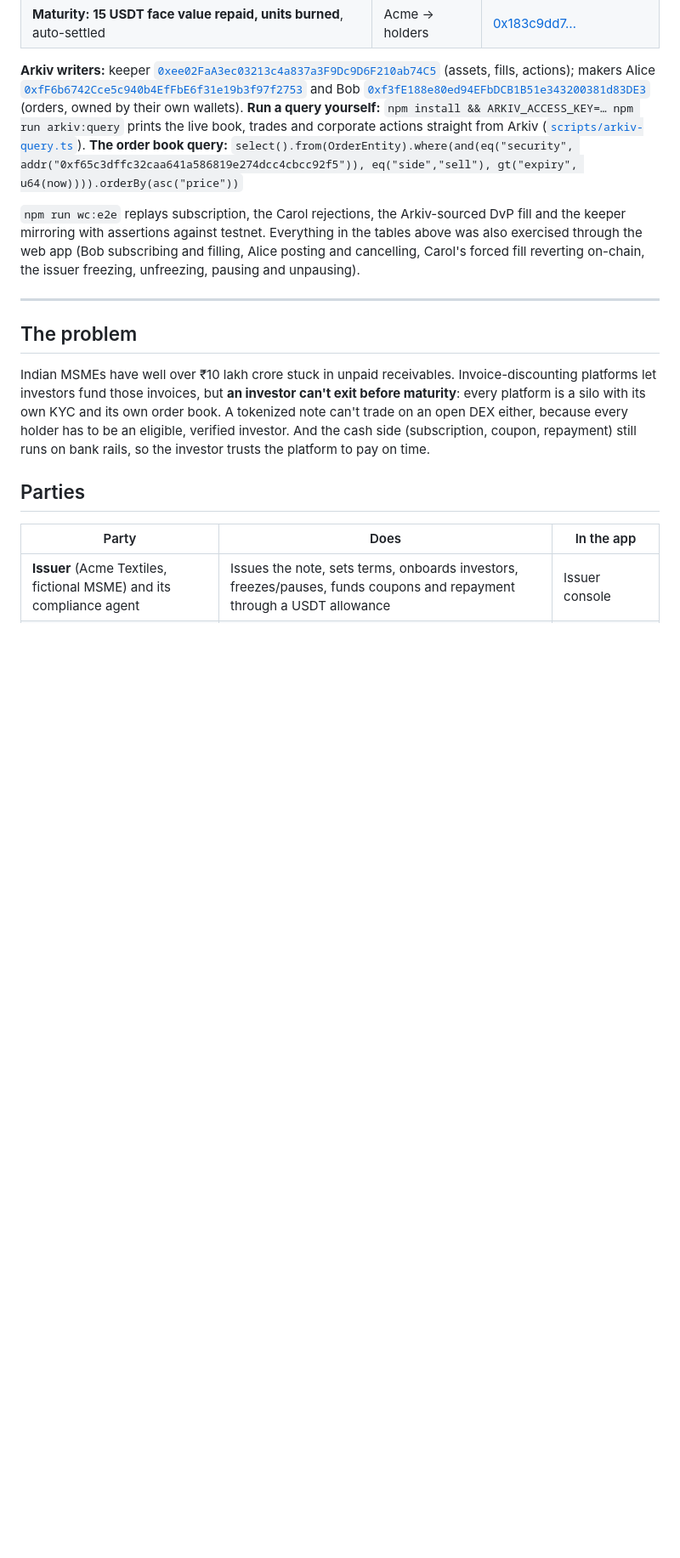
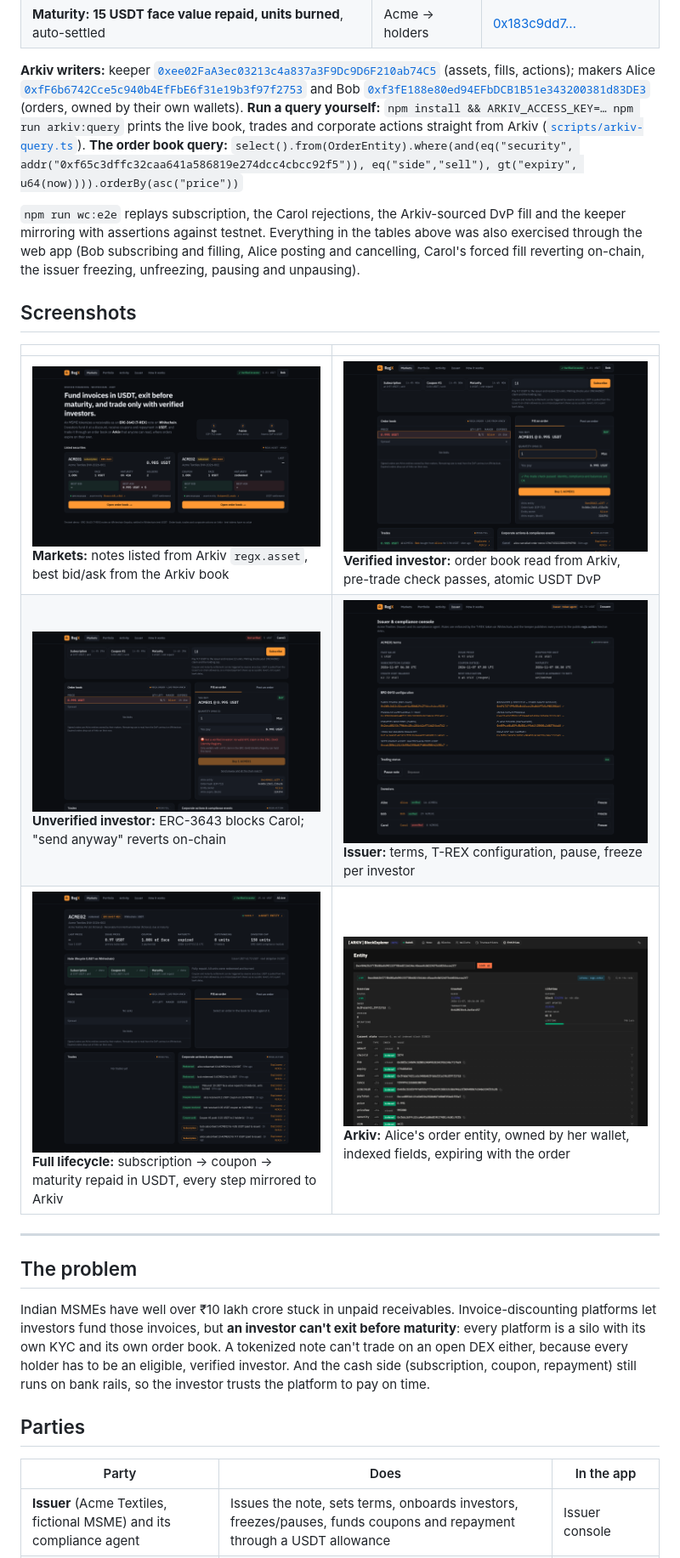
Before and after one commit to rizwanmoulvi/regx, a Markdown page: README.md, the part around the change. Shown at 85% size. Rendered like a GitHub page; pictures changed too: docs/screenshots/1-markets.png (added), docs/screenshots/2-trade-verified-investor.png (added), docs/screenshots/3-unverified-investor-rejected.png (added); blank space fills up the shorter version.

Commit message:
Screenshots: markets, verified trade, compliance rejection, issuer console, full USDT lifecycle, Arkiv order entity
Co-Authored-By: Claude Opus 5.5 <noreply@anthropic.com>

```diff
--- a/README.md
+++ b/README.md
@@ -50,6 +50,14 @@ on-chain revert rather than a quiet delay.
 `npm run wc:e2e` replays subscription, the Carol rejections, the Arkiv-sourced DvP fill and the keeper mirroring with assertions against
 testnet. Everything in the tables above was also exercised through the web app (Bob subscribing and filling, Alice posting and cancelling,
 Carol's forced fill reverting on-chain, the issuer freezing, unfreezing, pausing and unpausing).
+
+## Screenshots
+
+| | |
+|---|---|
+| ![Markets](docs/screenshots/1-markets.png) **Markets:** notes listed from Arkiv `regx.asset`, best bid/ask from the Arkiv book | ![Verified trade](docs/screenshots/2-trade-verified-investor.png) **Verified investor:** order book read from Arkiv, pre-trade check passes, atomic USDT DvP |
+| ![Unverified rejected](docs/screenshots/3-unverified-investor-rejected.png) **Unverified investor:** ERC-3643 blocks Carol; "send anyway" reverts on-chain | ![Issuer console](docs/screenshots/4-issuer-compliance-console.png) **Issuer:** terms, T-REX configuration, pause, freeze per investor |
+| ![Full lifecycle](docs/screenshots/5-full-lifecycle-coupon-maturity-usdt.png) **Full lifecycle:** subscription → coupon → maturity repaid in USDT, every step mirrored to Arkiv | ![Arkiv entity](docs/screenshots/6-arkiv-order-entity.png) **Arkiv:** Alice's order entity, owned by her wallet, indexed fields, expiring with the order |
 
 ---
 
```
